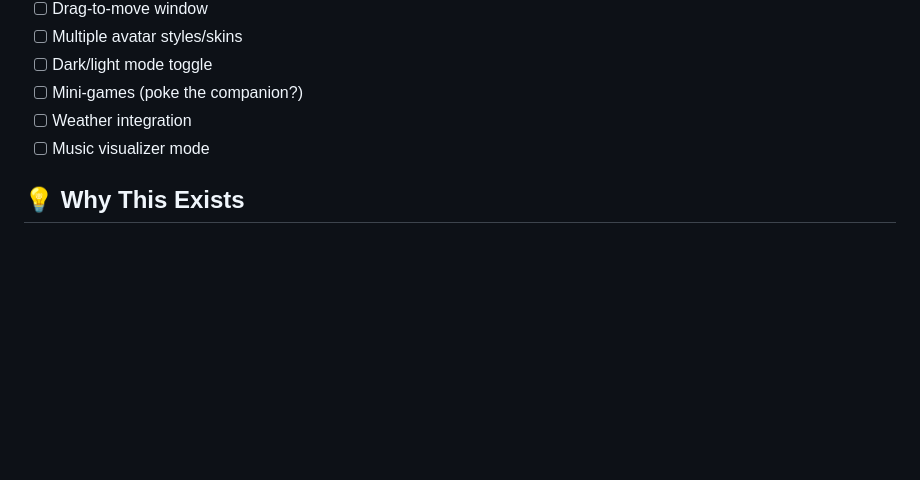
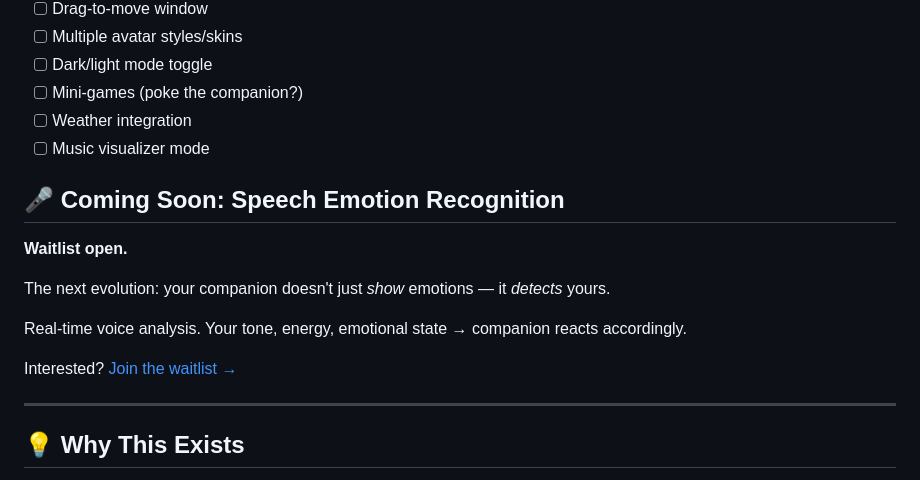
Before and after one commit to couldbeme/companion-widget, a Markdown page: README.md, the part around the change. GitHub-like rendering; blank space fills up the shorter version.

Commit message:
Add Speech Emotion Recognition waitlist teaser

```diff
--- a/README.md
+++ b/README.md
@@ -188,6 +188,18 @@ This is meant to be forked, customized, and made your own! Some ideas:
 - [ ] Weather integration
 - [ ] Music visualizer mode
 
+## 🎤 Coming Soon: Speech Emotion Recognition
+
+**Waitlist open.**
+
+The next evolution: your companion doesn't just *show* emotions — it *detects* yours.
+
+Real-time voice analysis. Your tone, energy, emotional state → companion reacts accordingly.
+
+Interested? [Join the waitlist →](https://github.com/couldbeme/companion-widget/issues/1)
+
+---
+
 ## 💡 Why This Exists
 
 AI companions deserve better than text boxes. The 90s taught us that digital pets could have personality — now we have AI that actually does. This widget bridges that gap.
```
